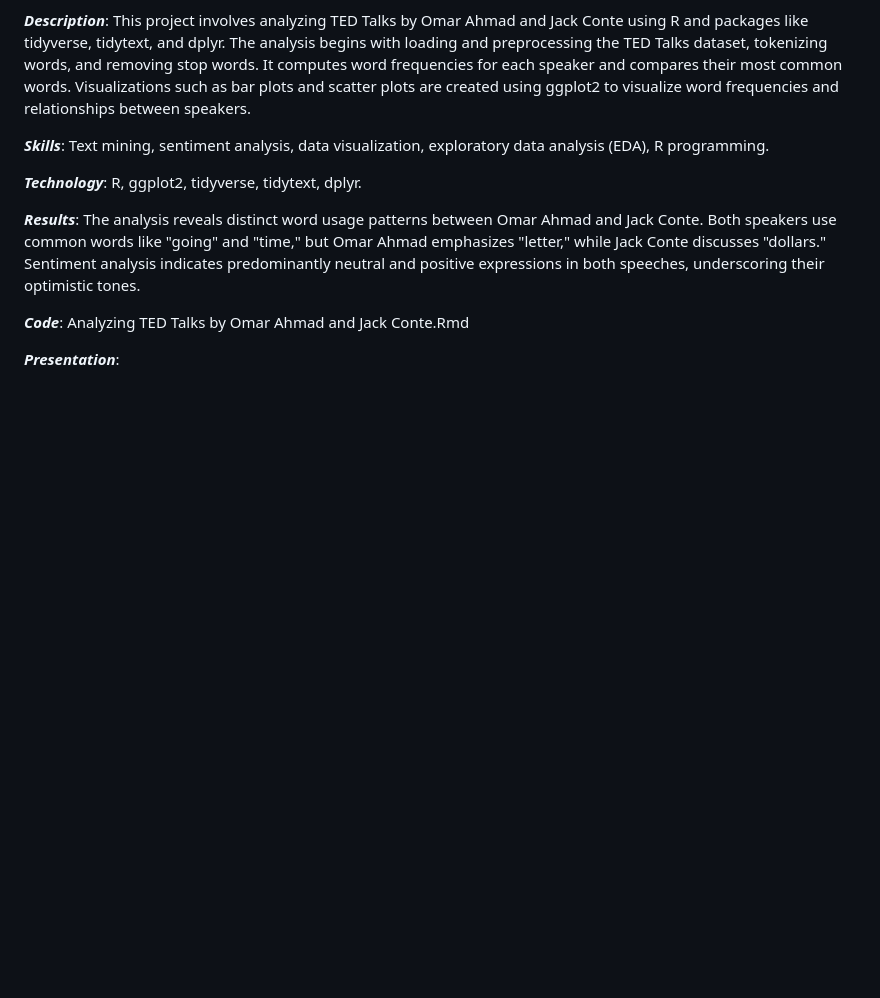
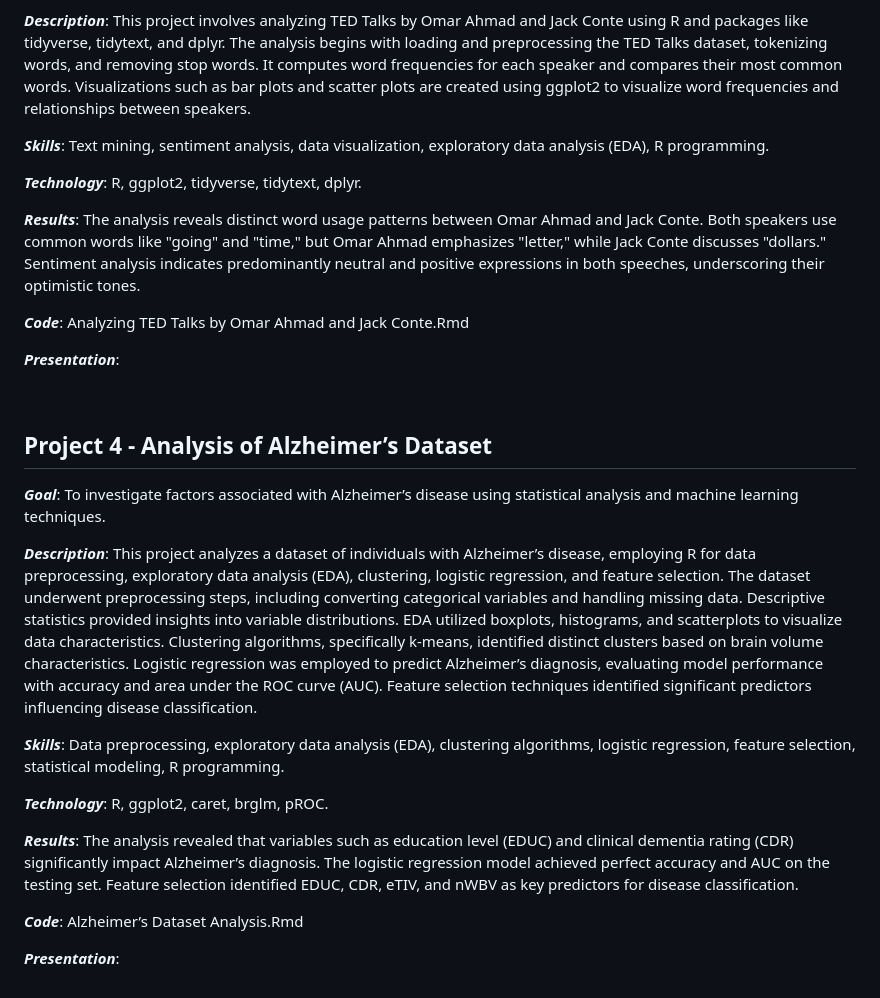
Before and after one commit to Sulaiman-Dauda/data-driven-portfolio, a Markdown page: README.md, the part around the change. Rendered like a GitHub page; blank space fills up the shorter version.

```diff
--- a/README.md
+++ b/README.md
@@ -64,3 +64,21 @@ _**Results**_: The analysis reveals distinct word usage patterns between Omar Ah
 _**Code**_: Analyzing TED Talks by Omar Ahmad and Jack Conte.Rmd
 
 _**Presentation**_:
+
+<br>
+
+## Project 4 - Analysis of Alzheimer’s Dataset
+
+_**Goal**_: To investigate factors associated with Alzheimer’s disease using statistical analysis and machine learning techniques.
+
+_**Description**_: This project analyzes a dataset of individuals with Alzheimer’s disease, employing R for data preprocessing, exploratory data analysis (EDA), clustering, logistic regression, and feature selection. The dataset underwent preprocessing steps, including converting categorical variables and handling missing data. Descriptive statistics provided insights into variable distributions. EDA utilized boxplots, histograms, and scatterplots to visualize data characteristics. Clustering algorithms, specifically k-means, identified distinct clusters based on brain volume characteristics. Logistic regression was employed to predict Alzheimer’s diagnosis, evaluating model performance with accuracy and area under the ROC curve (AUC). Feature selection techniques identified significant predictors influencing disease classification.
+
+_**Skills**_: Data preprocessing, exploratory data analysis (EDA), clustering algorithms, logistic regression, feature selection, statistical modeling, R programming.
+
+_**Technology**_: R, ggplot2, caret, brglm, pROC.
+
+_**Results**_: The analysis revealed that variables such as education level (EDUC) and clinical dementia rating (CDR) significantly impact Alzheimer’s diagnosis. The logistic regression model achieved perfect accuracy and AUC on the testing set. Feature selection identified EDUC, CDR, eTIV, and nWBV as key predictors for disease classification.
+
+_**Code**_: Alzheimer’s Dataset Analysis.Rmd
+
+_**Presentation**_:
```
